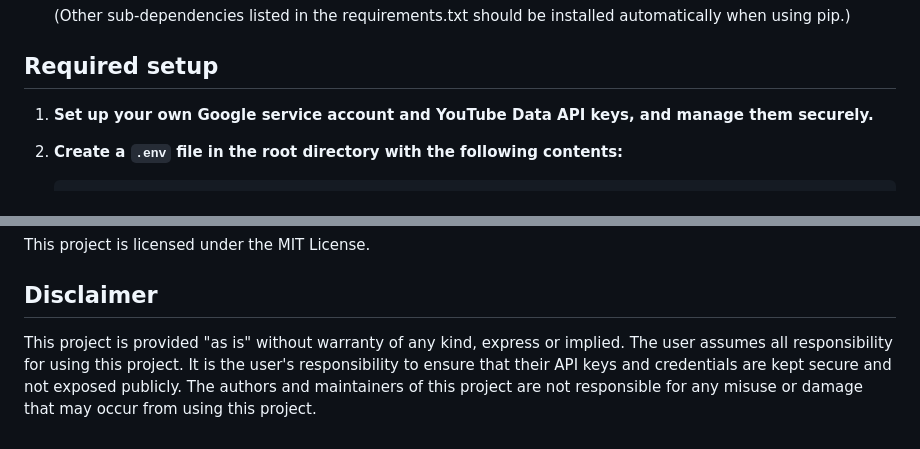
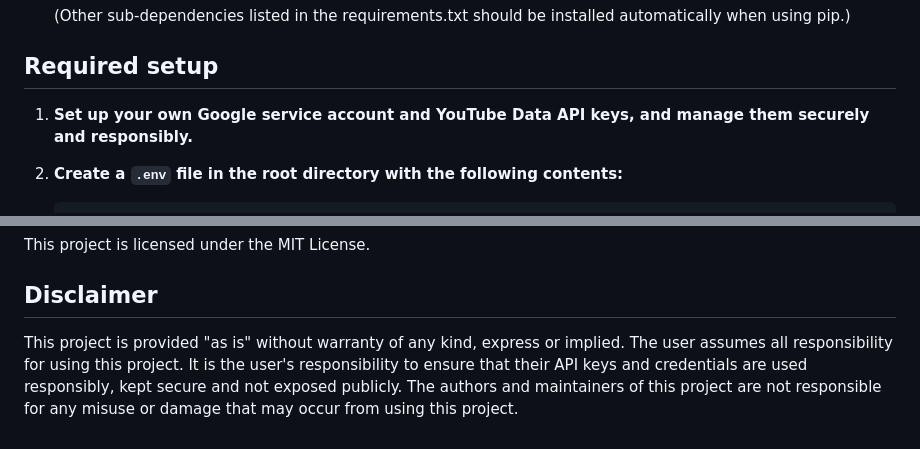
Before and after one commit to andyglover/video-to-sheet, a Markdown page: README.md, 2 parts joined by grey strips. Drawn GitHub-style.

```diff
--- a/README.md
+++ b/README.md
@@ -29,7 +29,7 @@ The project requires the following Python libraries:
 
 ## Required setup
 
-1. **Set up your own Google service account and YouTube Data API keys, and manage them securely.**
+1. **Set up your own Google service account and YouTube Data API keys, and manage them securely and responsibly.**
 
 2. **Create a `.env` file in the root directory with the following contents:**
 
@@ -90,4 +90,4 @@ This project is licensed under the MIT License.
 
 ## Disclaimer
 
-This project is provided "as is" without warranty of any kind, express or implied. The user assumes all responsibility for using this project. It is the user's responsibility to ensure that their API keys and credentials are kept secure and not exposed publicly. The authors and maintainers of this project are not responsible for any misuse or damage that may occur from using this project.
+This project is provided "as is" without warranty of any kind, express or implied. The user assumes all responsibility for using this project. It is the user's responsibility to ensure that their API keys and credentials are used responsibly, kept secure and not exposed publicly. The authors and maintainers of this project are not responsible for any misuse or damage that may occur from using this project.
```
